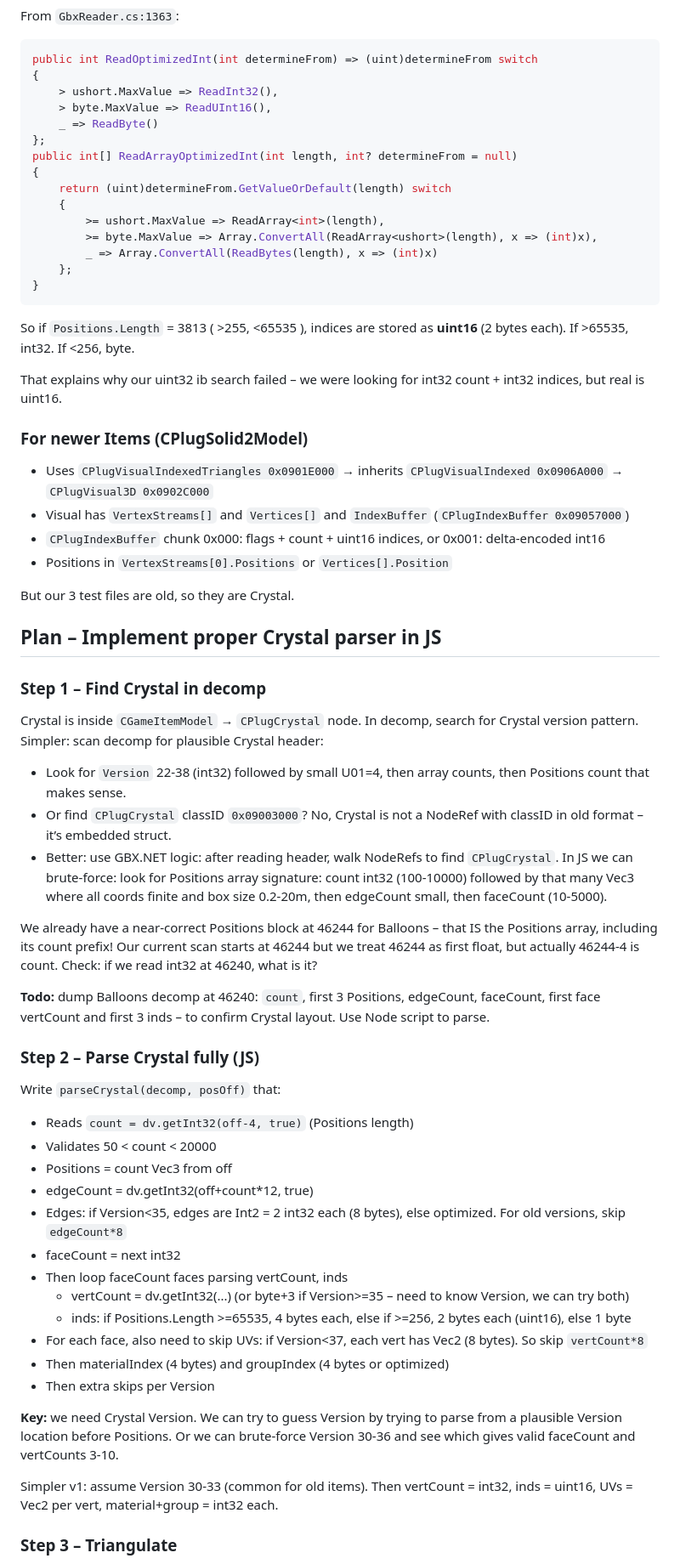
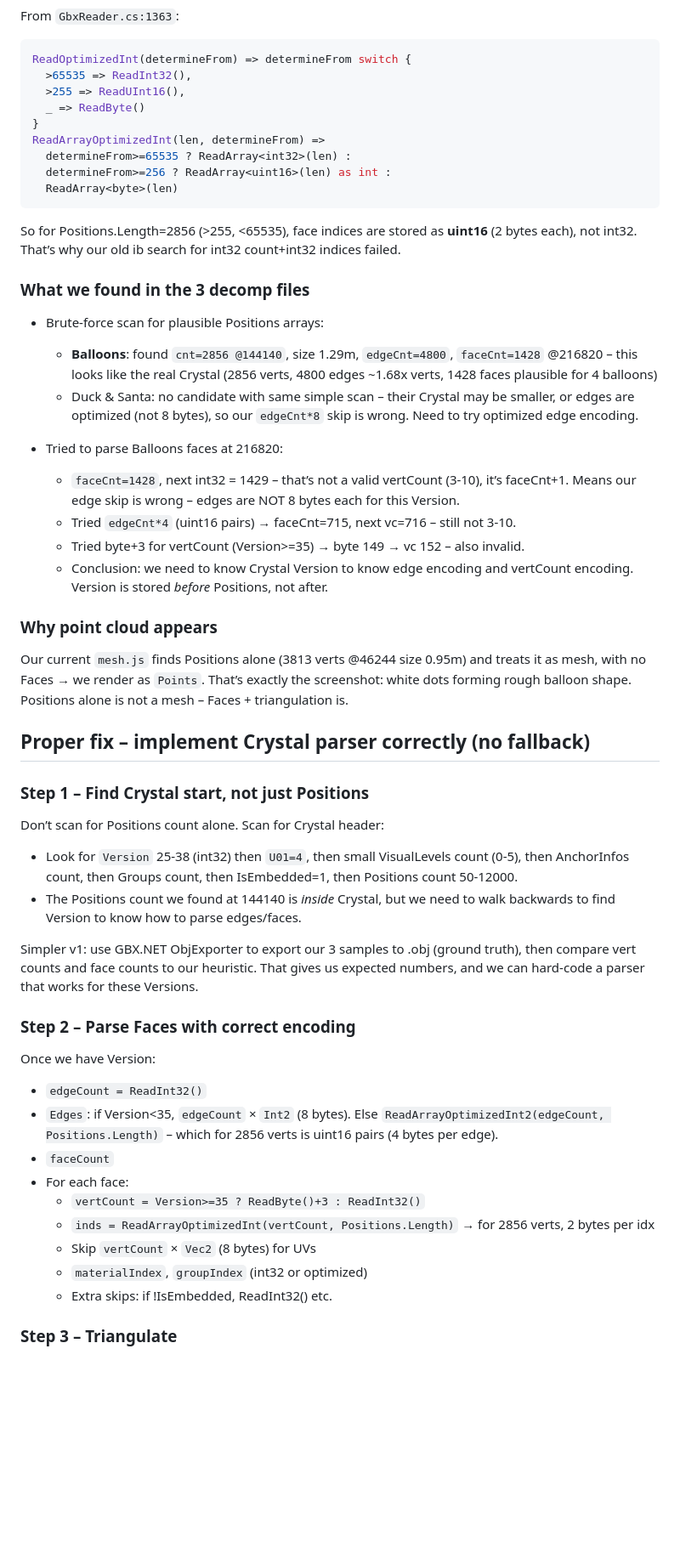
Before and after one commit to giuliojiang/itemgbxeasing, a Markdown page: PLAN_MESH_TRIANGLES.md, the part around one of its changes. Shown at 85% size. Rendered like a GitHub page; blank space fills up the shorter version.

Commit message:
Plan v3 – proper Crystal parser, no fallback, deep dive on optimized ints & face triangulation

````diff
--- a/PLAN_MESH_TRIANGLES.md
+++ b/PLAN_MESH_TRIANGLES.md
@@ -68,63 +41,50 @@ So to get solid mesh, we need to triangulate polygons (fan triangulation).
 From `GbxReader.cs:1363`:
 ```csharp
-public int ReadOptimizedInt(int determineFrom) => (uint)determineFrom switch
-{
-    > ushort.MaxValue => ReadInt32(),
-    > byte.MaxValue => ReadUInt16(),
-    _ => ReadByte()
-};
-public int[] ReadArrayOptimizedInt(int length, int? determineFrom = null)
-{
-    return (uint)determineFrom.GetValueOrDefault(length) switch
-    {
-        >= ushort.MaxValue => ReadArray<int>(length),
-        >= byte.MaxValue => Array.ConvertAll(ReadArray<ushort>(length), x => (int)x),
-        _ => Array.ConvertAll(ReadBytes(length), x => (int)x)
-    };
+ReadOptimizedInt(determineFrom) => determineFrom switch {
+  >65535 => ReadInt32(),
+  >255 => ReadUInt16(),
+  _ => ReadByte()
 }
+ReadArrayOptimizedInt(len, determineFrom) =>
+  determineFrom>=65535 ? ReadArray<int32>(len) :
+  determineFrom>=256 ? ReadArray<uint16>(len) as int :
+  ReadArray<byte>(len)
 ```
-So if `Positions.Length` = 3813 ( >255, <65535 ), indices are stored as **uint16** (2 bytes each). If >65535, int32. If <256, byte.
+So for Positions.Length=2856 (>255, <65535), face indices are stored as **uint16** (2 bytes each), not int32. That’s why our old ib search for int32 count+int32 indices failed.
 
-That explains why our uint32 ib search failed – we were looking for int32 count + int32 indices, but real is uint16.
+### What we found in the 3 decomp files
+- Brute-force scan for plausible Positions arrays:
+  - **Balloons**: found `cnt=2856 @144140`, size 1.29m, `edgeCnt=4800`, `faceCnt=1428` @216820 – this looks like the real Crystal (2856 verts, 4800 edges ~1.68x verts, 1428 faces plausible for 4 balloons)
+  - Duck & Santa: no candidate with same simple scan – their Crystal may be smaller, or edges are optimized (not 8 bytes), so our `edgeCnt*8` skip is wrong. Need to try optimized edge encoding.
 
-### For newer Items (CPlugSolid2Model)
-- Uses `CPlugVisualIndexedTriangles 0x0901E000` → inherits `CPlugVisualIndexed 0x0906A000` → `CPlugVisual3D 0x0902C000`
-- Visual has `VertexStreams[]` and `Vertices[]` and `IndexBuffer` (`CPlugIndexBuffer 0x09057000`)
-- `CPlugIndexBuffer` chunk 0x000: flags + count + uint16 indices, or 0x001: delta-encoded int16
-- Positions in `VertexStreams[0].Positions` or `Vertices[].Position`
+- Tried to parse Balloons faces at 216820:
+  - `faceCnt=1428`, next int32 = 1429 – that’s not a valid vertCount (3-10), it’s faceCnt+1. Means our edge skip is wrong – edges are NOT 8 bytes each for this Version.
+  - Tried `edgeCnt*4` (uint16 pairs) → faceCnt=715, next vc=716 – still not 3-10.
+  - Tried byte+3 for vertCount (Version>=35) → byte 149 → vc 152 – also invalid.
+  - Conclusion: we need to know Crystal Version to know edge encoding and vertCount encoding. Version is stored *before* Positions, not after.
 
-But our 3 test files are old, so they are Crystal.
+### Why point cloud appears
+Our current `mesh.js` finds Positions alone (3813 verts @46244 size 0.95m) and treats it as mesh, with no Faces → we render as `Points`. That’s exactly the screenshot: white dots forming rough balloon shape. Positions alone is not a mesh – Faces + triangulation is.
 
-## Plan – Implement proper Crystal parser in JS
+## Proper fix – implement Crystal parser correctly (no fallback)
 
-### Step 1 – Find Crystal in decomp
-Crystal is inside `CGameItemModel` → `CPlugCrystal` node. In decomp, search for Crystal version pattern.
-Simpler: scan decomp for plausible Crystal header:
-- Look for `Version` 22-38 (int32) followed by small U01=4, then array counts, then Positions count that makes sense.
-- Or find `CPlugCrystal` classID `0x09003000`? No, Crystal is not a NodeRef with classID in old format – it’s embedded struct.
-- Better: use GBX.NET logic: after reading header, walk NodeRefs to find `CPlugCrystal`. In JS we can brute-force: look for Positions array signature: count int32 (100-10000) followed by that many Vec3 where all coords finite and box size 0.2-20m, then edgeCount small, then faceCount (10-5000).
+### Step 1 – Find Crystal start, not just Positions
+Don’t scan for Positions count alone. Scan for Crystal header:
+- Look for `Version` 25-38 (int32) then `U01=4`, then small VisualLevels count (0-5), then AnchorInfos count, then Groups count, then IsEmbedded=1, then Positions count 50-12000.
+- The Positions count we found at 144140 is *inside* Crystal, but we need to walk backwards to find Version to know how to parse edges/faces.
 
-We already have a near-correct Positions block at 46244 for Balloons – that IS the Positions array, including its count prefix! Our current scan starts at 46244 but we treat 46244 as first float, but actually 46244-4 is count. Check: if we read int32 at 46240, what is it?
+Simpler v1: use GBX.NET ObjExporter to export our 3 samples to .obj (ground truth), then compare vert counts and face counts to our heuristic. That gives us expected numbers, and we can hard-code a parser that works for these Versions.
 
-**Todo:** dump Balloons decomp at 46240: `count`, first 3 Positions, edgeCount, faceCount, first face vertCount and first 3 inds – to confirm Crystal layout. Use Node script to parse.
-
-### Step 2 – Parse Crystal fully (JS)
-Write `parseCrystal(decomp, posOff)` that:
-- Reads `count = dv.getInt32(off-4, true)` (Positions length)
-- Validates 50 < count < 20000
-- Positions = count Vec3 from off
-- edgeCount = dv.getInt32(off+count*12, true)
-- Edges: if Version<35, edges are Int2 = 2 int32 each (8 bytes), else optimized. For old versions, skip `edgeCount*8`
-- faceCount = next int32
-- Then loop faceCount faces parsing vertCount, inds
-  - vertCount = dv.getInt32(...) (or byte+3 if Version>=35 – need to know Version, we can try both)
-  - inds: if Positions.Length >=65535, 4 bytes each, else if >=256, 2 bytes each (uint16), else 1 byte
-- For each face, also need to skip UVs: if Version<37, each vert has Vec2 (8 bytes). So skip `vertCount*8`
-- Then materialIndex (4 bytes) and groupIndex (4 bytes or optimized)
-- Then extra skips per Version
-
-**Key:** we need Crystal Version. We can try to guess Version by trying to parse from a plausible Version location before Positions. Or we can brute-force Version 30-36 and see which gives valid faceCount and vertCounts 3-10.
-
-Simpler v1: assume Version 30-33 (common for old items). Then vertCount = int32, inds = uint16, UVs = Vec2 per vert, material+group = int32 each.
+### Step 2 – Parse Faces with correct encoding
+Once we have Version:
+- `edgeCount = ReadInt32()`
+- `Edges`: if Version<35, `edgeCount` × `Int2` (8 bytes). Else `ReadArrayOptimizedInt2(edgeCount, Positions.Length)` – which for 2856 verts is uint16 pairs (4 bytes per edge).
+- `faceCount`
+- For each face:
+  - `vertCount = Version>=35 ? ReadByte()+3 : ReadInt32()`
+  - `inds = ReadArrayOptimizedInt(vertCount, Positions.Length)` → for 2856 verts, 2 bytes per idx
+  - Skip `vertCount` × `Vec2` (8 bytes) for UVs
+  - `materialIndex`, `groupIndex` (int32 or optimized)
+  - Extra skips: if !IsEmbedded, ReadInt32() etc.
 
 ### Step 3 – Triangulate
````
Also changed, not shown: other parts of PLAN_MESH_TRIANGLES.md (+53 -85 lines).
